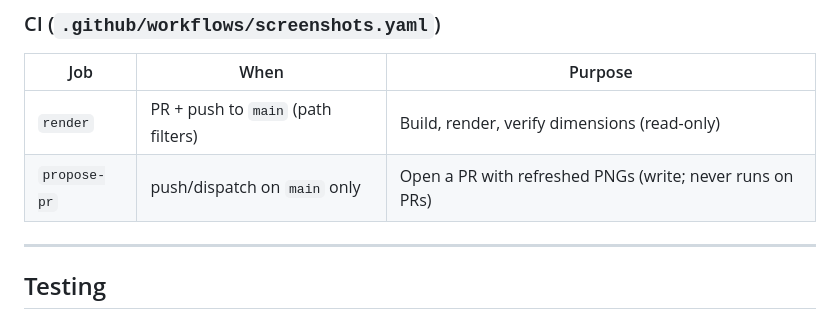
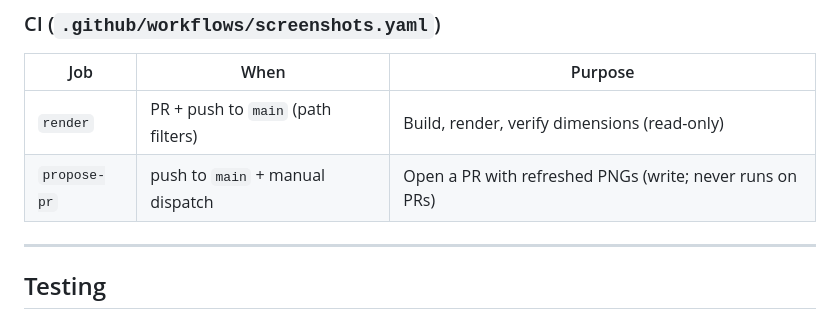
Before and after one commit to drluckyspin/glide, a Markdown page: AGENTS.md, the part around the change. Drawn GitHub-style.

Commit message:
Fix wording
Co-authored-by: Copilot Autofix powered by AI <175728472+Copilot@users.noreply.github.com>

```diff
--- a/AGENTS.md
+++ b/AGENTS.md
@@ -232,7 +232,7 @@ compositing) are updated by hand when the desktop/menubar scene changes.
 | Job          | When                               | Purpose                                                  |
 | ------------ | ---------------------------------- | -------------------------------------------------------- |
 | `render`     | PR + push to `main` (path filters) | Build, render, verify dimensions (read-only)             |
-| `propose-pr` | push/dispatch on `main` only       | Open a PR with refreshed PNGs (write; never runs on PRs) |
+| `propose-pr` | push to `main` + manual dispatch  | Open a PR with refreshed PNGs (write; never runs on PRs) |
 
 ---
 
```
